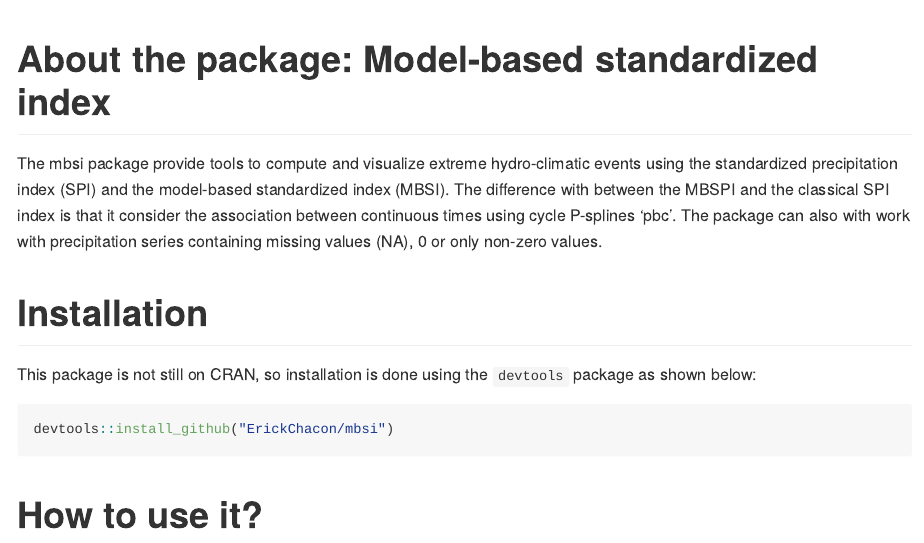
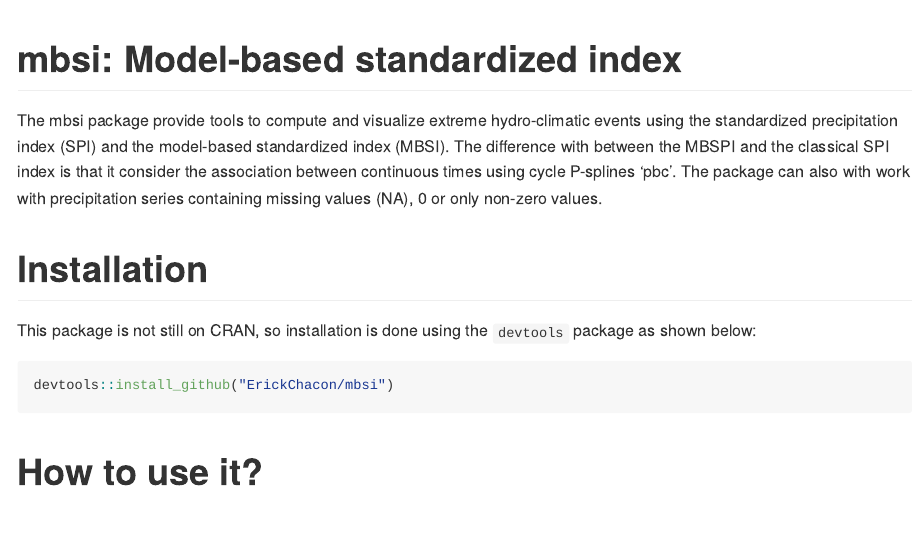
Before and after one commit to ErickChacon/mbsi, an R Markdown document (README.Rmd): the page in a window 1100 px wide, from its top. The pictures show the output file README.md that the author committed with the source, drawn offline in the style of GitHub; badge pictures from the web are left out.

Commit message:
mbsi in readme

```diff
--- a/README.Rmd
+++ b/README.Rmd
@@ -12,7 +12,7 @@ knitr::opts_chunk$set(fig.width = 12, fig.height = 7, fig.path = "README-", dpi
 
 [![Travis-CI Build Status](https://travis-ci.org/ErickChacon/mbsi.svg?branch=master)](https://travis-ci.org/ErickChacon/mbsi)
 
-# About the package: Model-based standardized index
+# mbsi: Model-based standardized index
 
  The mbsi package provide tools to compute and visualize extreme
  hydro-climatic events using the standardized precipitation index
```
Also changed, not shown: README.md.
